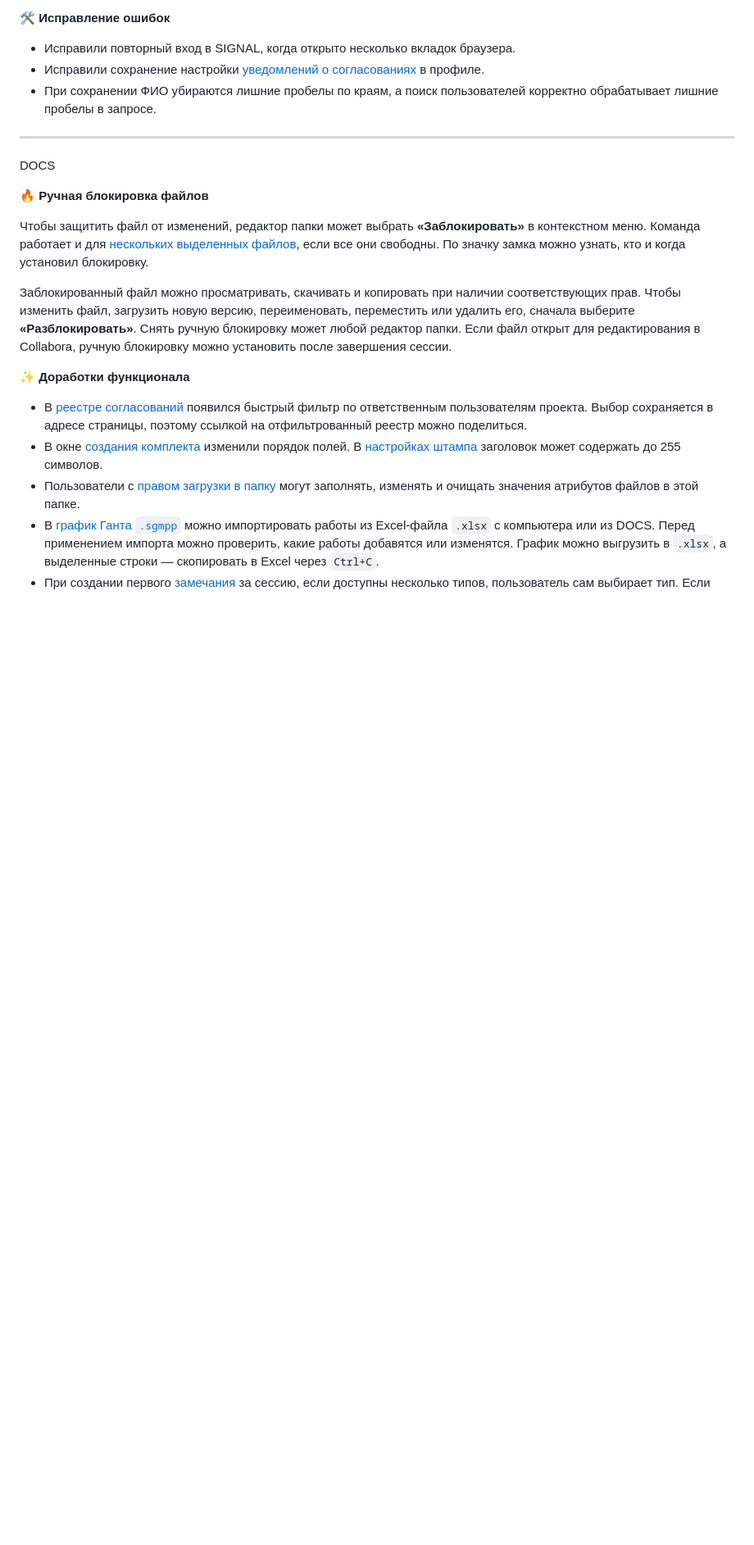
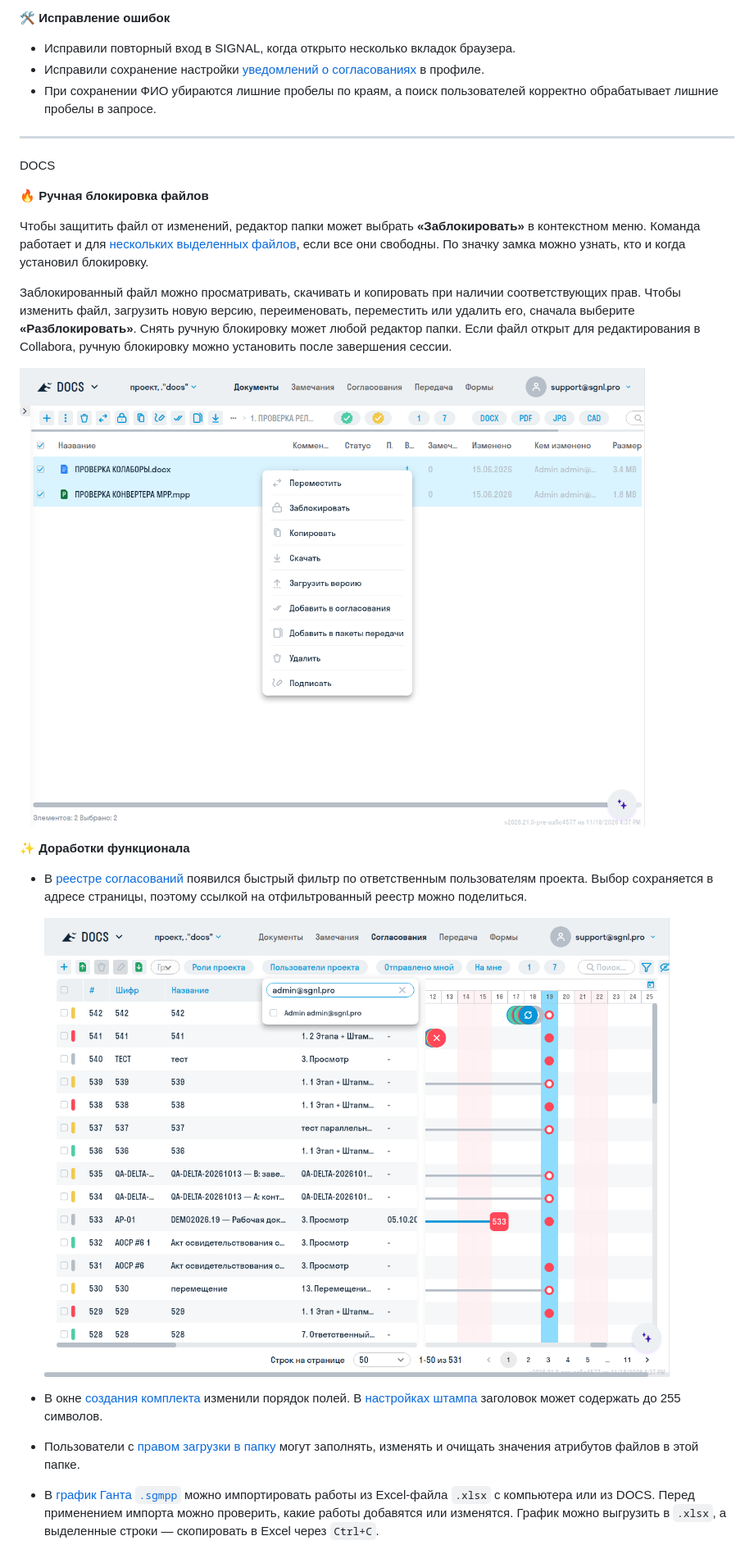
Before and after one commit to sgnl-pro/wiki, a Markdown page: general/updates/2026-21.md, the part around one of its changes. Shown at 82% size. GitHub-like rendering; pictures changed too: release_notes/2026-21-docs-manual-lock.png (added), release_notes/2026-21-docs-review-user-filter.png (added); blank space fills up the shorter version.

Commit message:
docs: illustrate release notes for 2026.21

```diff
--- a/general/updates/2026-21.md
+++ b/general/updates/2026-21.md
@@ -39,9 +39,16 @@ dateCreated: 2026-11-18T12:22:23.338Z
 
 Заблокированный файл можно просматривать, скачивать и копировать при наличии соответствующих прав. Чтобы изменить файл, загрузить новую версию, переименовать, переместить или удалить его, сначала выберите **«Разблокировать»**. Снять ручную блокировку может любой редактор папки. Если файл открыт для редактирования в Collabora, ручную блокировку можно установить после завершения сессии.
 
+<p>
+<img src="/release_notes/2026-21-docs-manual-lock.png" alt="Команда «Заблокировать» в меню двух выбранных файлов DOCS" width="1200">
+</p>
+
 **:sparkles: Доработки функционала**
 
 - В [реестре согласований](/docs/reviews#register_reviews) появился быстрый фильтр по ответственным пользователям проекта. Выбор сохраняется в адресе страницы, поэтому ссылкой на отфильтрованный реестр можно поделиться.
+
+  <img src="/release_notes/2026-21-docs-review-user-filter.png" alt="Поиск ответственного в фильтре «Пользователи проекта» реестра согласований" width="1200">
+
 - В окне [создания комплекта](/docs/reviews#start_reviews) изменили порядок полей. В [настройках штампа](/docs/reviews#stamps) заголовок может содержать до 255 символов.
 - Пользователи с [правом загрузки в папку](/docs/folders#access_folders) могут заполнять, изменять и очищать значения атрибутов файлов в этой папке.
 - В [график Ганта `.sgmpp`](/docs/viewers#mpp) можно импортировать работы из Excel-файла `.xlsx` с компьютера или из DOCS. Перед применением импорта можно проверить, какие работы добавятся или изменятся. График можно выгрузить в `.xlsx`, а выделенные строки — скопировать в Excel через `Ctrl+C`.
```
Also changed, not shown: other parts of general/updates/2026-21.md (+9 -1 lines), release_notes/2026-21-docs-gantt-export.png (added), release_notes/2026-21-docs-gantt-import.png (added), release_notes/2026-21-forms-add-types-search.png (added).
